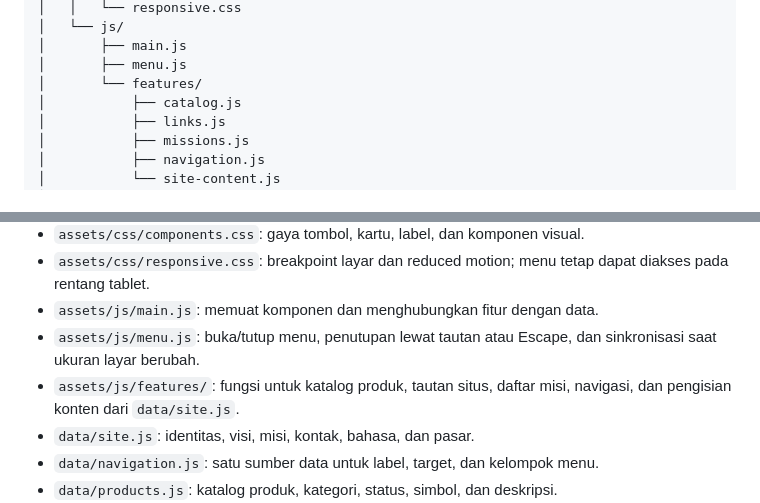
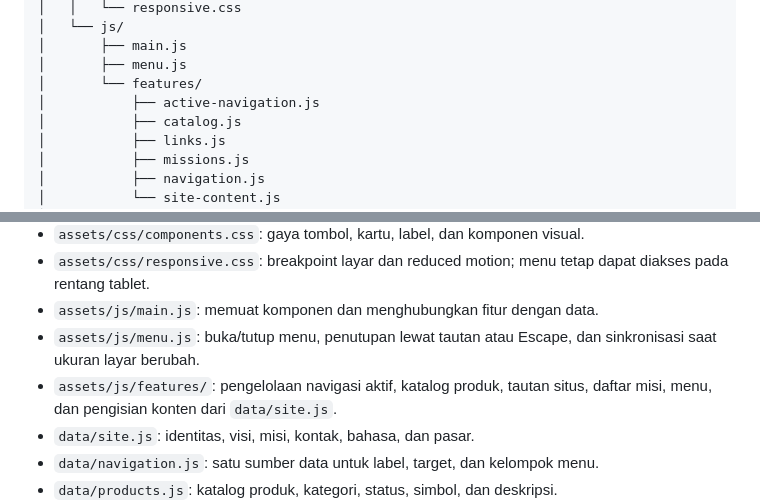
Before and after one commit to chocoanakbaik/The-Choco-Studios-Information, a Markdown page: README.md, 2 parts joined by grey strips. Rendered like a GitHub page.

Commit message:
Document active navigation feature

```diff
--- a/README.md
+++ b/README.md
@@ -34,6 +34,7 @@ Situs informasi publik The Choco Studios (TCS), dibuat dengan HTML, CSS, dan Jav
 │       ├── main.js
 │       ├── menu.js
 │       └── features/
+│           ├── active-navigation.js
 │           ├── catalog.js
 │           ├── links.js
 │           ├── missions.js
@@ -70,7 +71,7 @@ Situs informasi publik The Choco Studios (TCS), dibuat dengan HTML, CSS, dan Jav
 - `assets/css/responsive.css`: breakpoint layar dan reduced motion; menu tetap dapat diakses pada rentang tablet.
 - `assets/js/main.js`: memuat komponen dan menghubungkan fitur dengan data.
 - `assets/js/menu.js`: buka/tutup menu, penutupan lewat tautan atau Escape, dan sinkronisasi saat ukuran layar berubah.
-- `assets/js/features/`: fungsi untuk katalog produk, tautan situs, daftar misi, navigasi, dan pengisian konten dari `data/site.js`.
+- `assets/js/features/`: pengelolaan navigasi aktif, katalog produk, tautan situs, daftar misi, menu, dan pengisian konten dari `data/site.js`.
 - `data/site.js`: identitas, visi, misi, kontak, bahasa, dan pasar.
 - `data/navigation.js`: satu sumber data untuk label, target, dan kelompok menu.
 - `data/products.js`: katalog produk, kategori, status, simbol, dan deskripsi.
```
